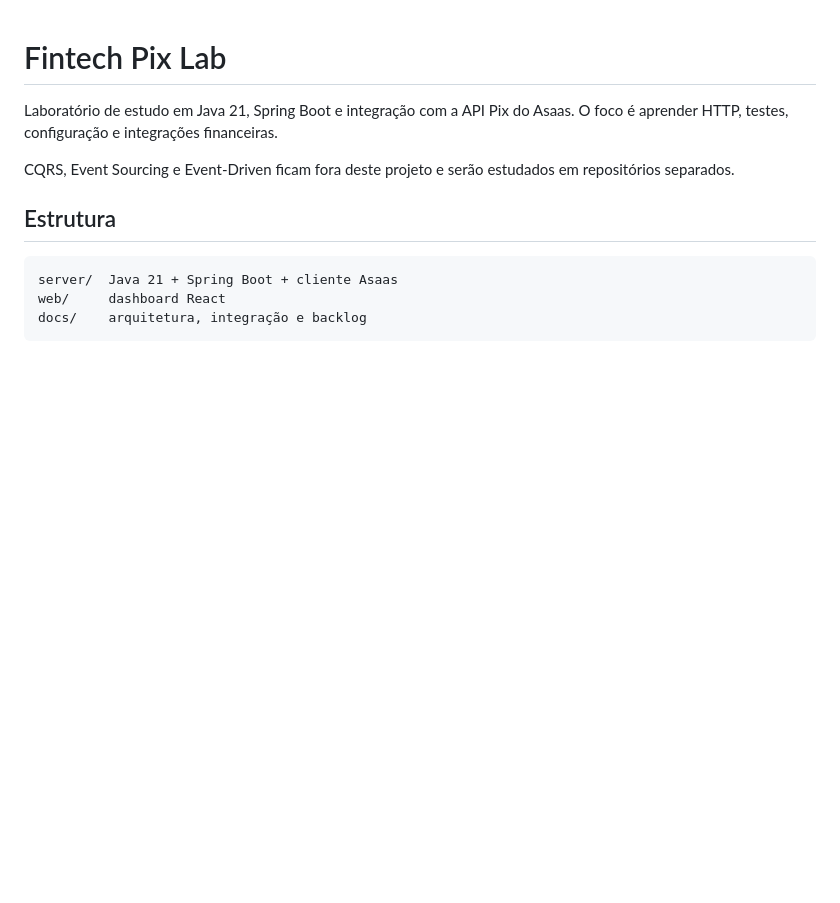
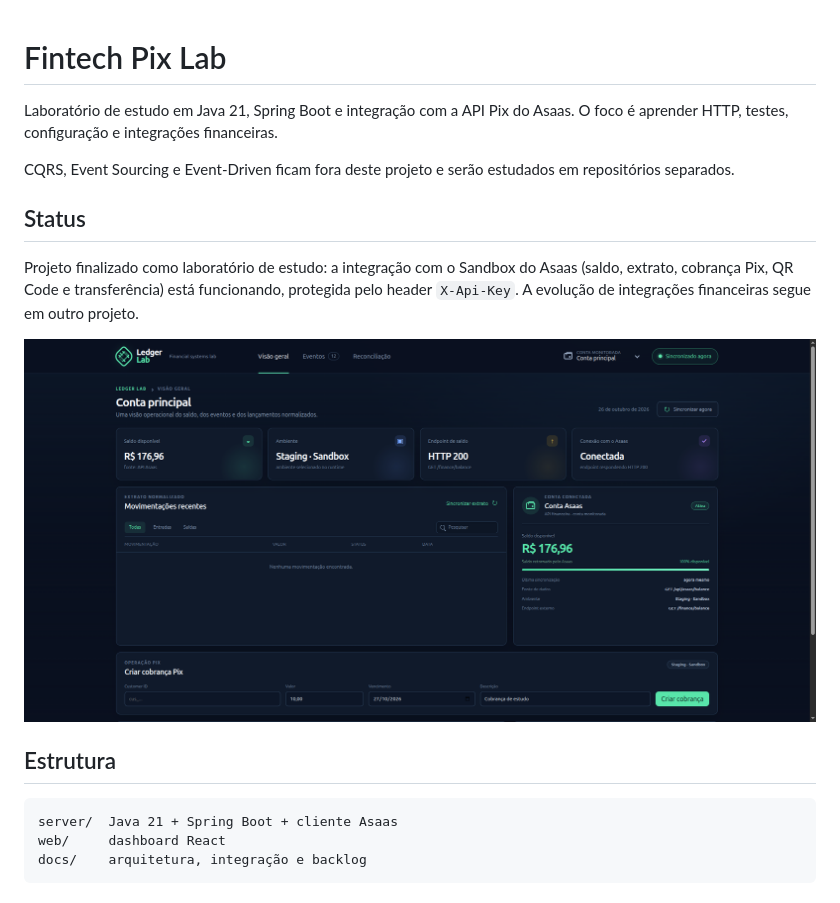
Before and after one commit to HallanCosta/fintech-asaas-ledger-lab, a Markdown page: README.md, the part around the change. Rendered like a GitHub page; pictures changed too: docs/images/dashboard-staging.png (added); blank space fills up the shorter version.

Commit message:
docs: marcar projeto como finalizado e adicionar print do dashboard em staging

```diff
--- a/README.md
+++ b/README.md
@@ -5,6 +5,15 @@ Asaas. O foco é aprender HTTP, testes, configuração e integrações financeir
 
 CQRS, Event Sourcing e Event-Driven ficam fora deste projeto e serão estudados
 em repositórios separados.
+
+## Status
+
+Projeto finalizado como laboratório de estudo: a integração com o Sandbox do
+Asaas (saldo, extrato, cobrança Pix, QR Code e transferência) está funcionando,
+protegida pelo header `X-Api-Key`. A evolução de integrações financeiras segue
+em outro projeto.
+
+![Dashboard do Ledger Lab rodando em staging com o Sandbox do Asaas](docs/images/dashboard-staging.png)
 
 ## Estrutura
 
```
